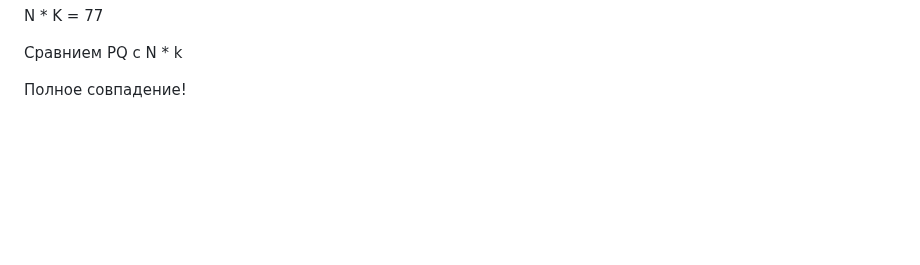
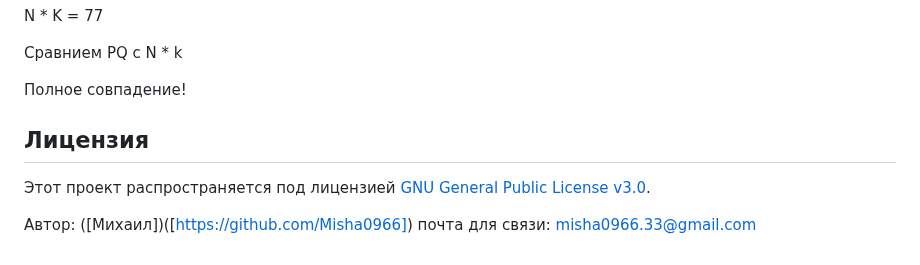
Before and after one commit to Misha0966/New-project, a Markdown page: README.md, the part around the change. Rendered like a GitHub page; blank space fills up the shorter version.

```diff
--- a/README.md
+++ b/README.md
@@ -314,3 +314,9 @@ N * K = 77
 Сравнием PQ с N * k
 
 Полное совпадение!
+
+## Лицензия
+
+Этот проект распространяется под лицензией [GNU General Public License v3.0](LICENSE).
+
+Автор: ([Михаил])([https://github.com/Misha0966]) почта для связи: misha0966.33@gmail.com
```
